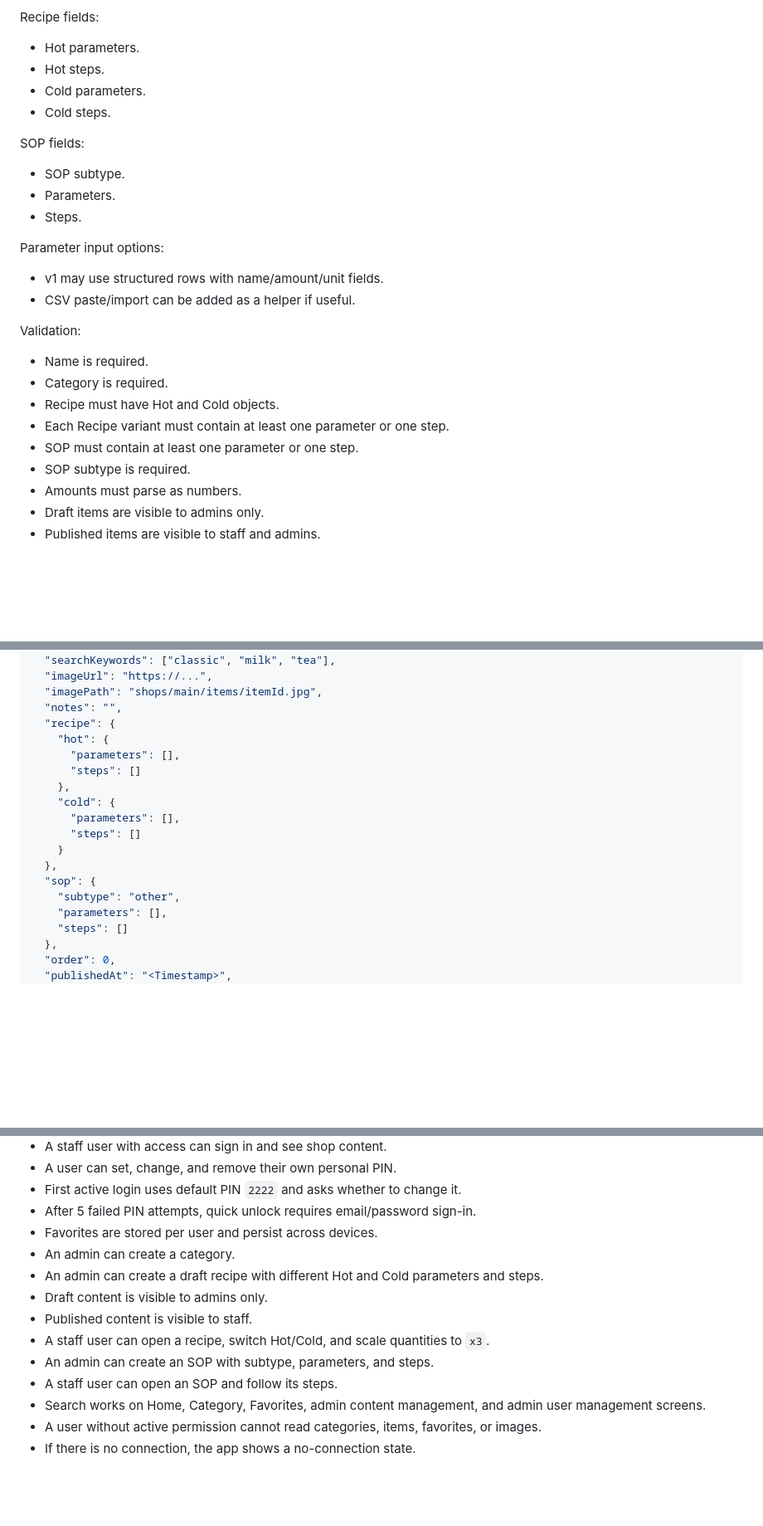
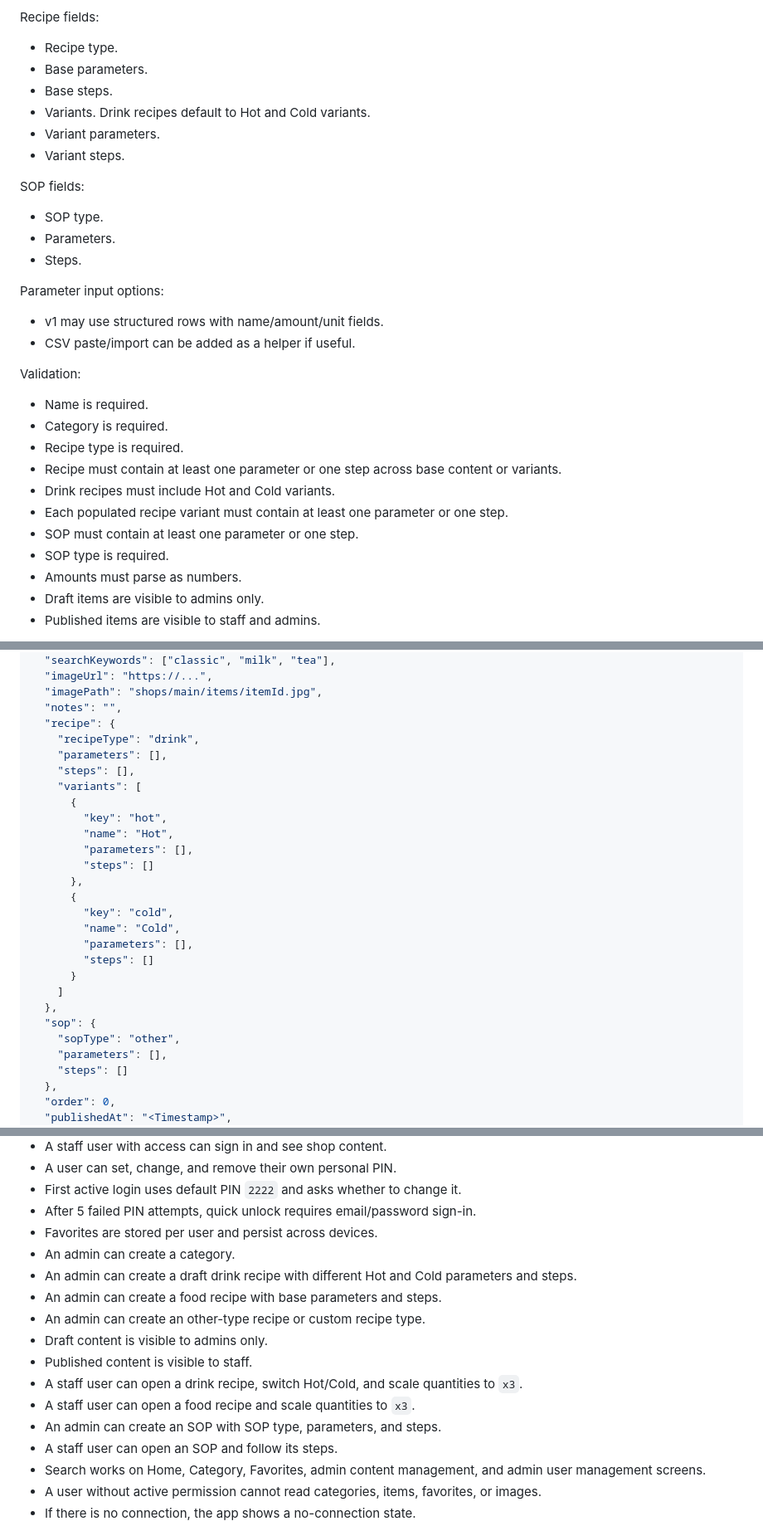
Before and after one commit to ryan11-tech/kivy-desktop-sop, a Markdown page: PRD-flutter.md, 3 parts joined by grey strips. Shown at 83% size. Rendered like a GitHub page; blank space fills up the shorter version.

Commit message:
flutter PRD commit

```diff
--- a/PRD-flutter.md
+++ b/PRD-flutter.md
@@ -466,14 +525,16 @@ Required fields:
 
 Recipe fields:
 
-- Hot parameters.
-- Hot steps.
-- Cold parameters.
-- Cold steps.
+- Recipe type.
+- Base parameters.
+- Base steps.
+- Variants. Drink recipes default to Hot and Cold variants.
+- Variant parameters.
+- Variant steps.
 
 SOP fields:
 
-- SOP subtype.
+- SOP type.
 - Parameters.
 - Steps.
 
@@ -486,10 +547,13 @@ Validation:
 
 - Name is required.
 - Category is required.
-- Recipe must have Hot and Cold objects.
-- Each Recipe variant must contain at least one parameter or one step.
+- Recipe type is required.
+- Recipe must contain at least one parameter or one step across base content or
+  variants.
+- Drink recipes must include Hot and Cold variants.
+- Each populated recipe variant must contain at least one parameter or one step.
 - SOP must contain at least one parameter or one step.
-- SOP subtype is required.
+- SOP type is required.
 - Amounts must parse as numbers.
 - Draft items are visible to admins only.
 - Published items are visible to staff and admins.
@@ -673,17 +737,26 @@ One collection stores both recipes and SOPs.
   "imagePath": "shops/main/items/itemId.jpg",
   "notes": "",
   "recipe": {
-    "hot": {
-      "parameters": [],
-      "steps": []
-    },
-    "cold": {
-      "parameters": [],
-      "steps": []
-    }
+    "recipeType": "drink",
+    "parameters": [],
+    "steps": [],
+    "variants": [
+      {
+        "key": "hot",
+        "name": "Hot",
+        "parameters": [],
+        "steps": []
+      },
+      {
+        "key": "cold",
+        "name": "Cold",
+        "parameters": [],
+        "steps": []
+      }
+    ]
   },
   "sop": {
-    "subtype": "other",
+    "sopType": "other",
     "parameters": [],
     "steps": []
   },
@@ -893,13 +972,16 @@ Minimum tests:
 - After 5 failed PIN attempts, quick unlock requires email/password sign-in.
 - Favorites are stored per user and persist across devices.
 - An admin can create a category.
-- An admin can create a draft recipe with different Hot and Cold parameters
-  and steps.
+- An admin can create a draft drink recipe with different Hot and Cold
+  parameters and steps.
+- An admin can create a food recipe with base parameters and steps.
+- An admin can create an other-type recipe or custom recipe type.
 - Draft content is visible to admins only.
 - Published content is visible to staff.
-- A staff user can open a recipe, switch Hot/Cold, and scale quantities to
-  `x3`.
-- An admin can create an SOP with subtype, parameters, and steps.
+- A staff user can open a drink recipe, switch Hot/Cold, and scale quantities
+  to `x3`.
+- A staff user can open a food recipe and scale quantities to `x3`.
+- An admin can create an SOP with SOP type, parameters, and steps.
 - A staff user can open an SOP and follow its steps.
 - Search works on Home, Category, Favorites, admin content management, and
   admin user management screens.
```
Also changed, not shown: other parts of PRD-flutter.md (+112 -47 lines), ARCHITECTURE-flutter.md (+5 -3 lines).
